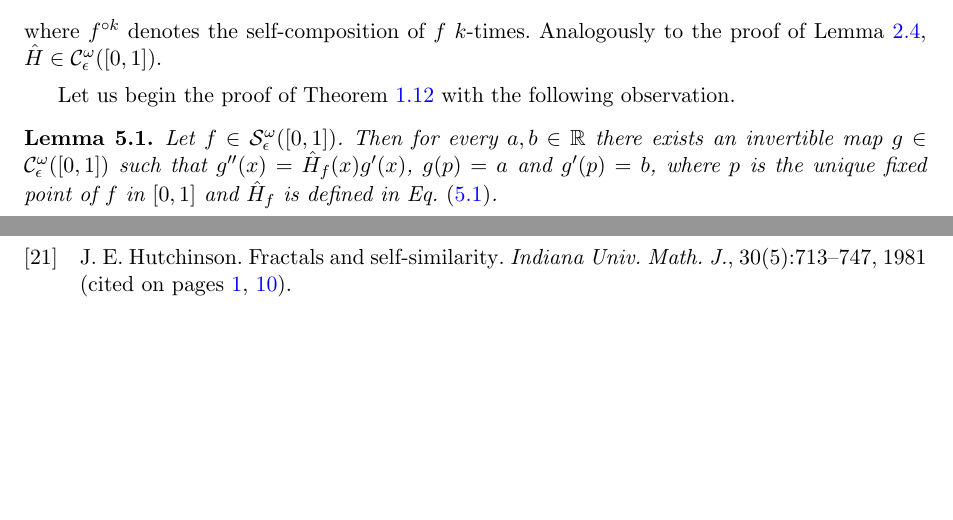
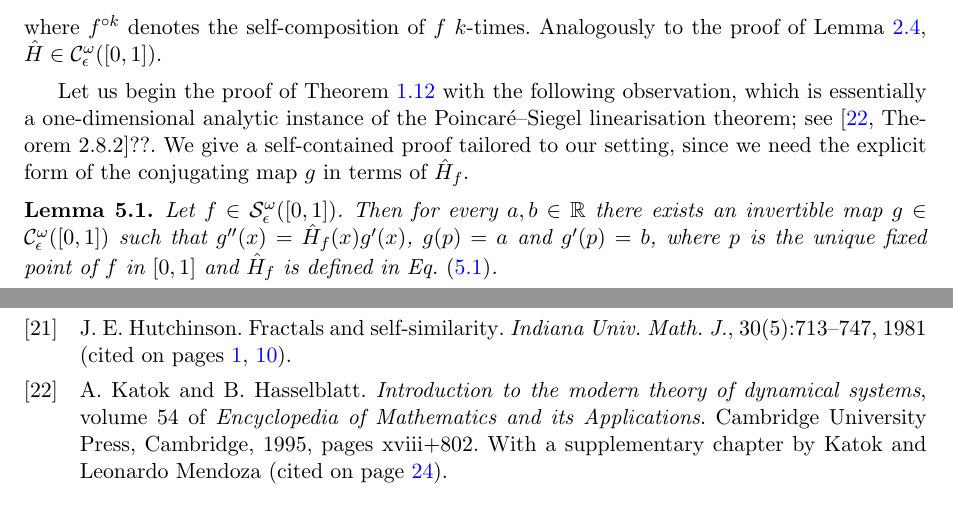
Before and after one commit to sascha2718/BB-IK-ST, a LaTeX paper (analytic.tex, which reads biblio_ConfESC.bib): two parts of pages 24 and 26 of 28, joined at a grey line, cut so that both start at the same text, the shorter picture padded with empty space. Compiled offline with pdfLaTeX.

Commit message:
analytic changed to include poincare siegel

```diff
--- a/analytic.tex
+++ b/analytic.tex
@@ -1960,7 +1960,10 @@ Let $f\in\mathcal{S}_\epsilon^\omega([0,1])$ be arbitrary but fixed. Along the l
 where $f^{\circ k}$ denotes the self-composition of $f$ $k$-times. Analogously to the proof of
 \cref{thm:H_iAnalytic}, $\hat{H}\in\mathcal{C}^\omega_\epsilon([0,1])$.
 
-Let us begin the proof of \cref{thm:SubConjugation} with the following observation.
+Let us begin the proof of \cref{thm:SubConjugation} with the following observation, which is
+essentially a one-dimensional analytic instance of the Poincar\'e--Siegel linearisation theorem; see
+\cite[Theorem~2.8.2]{KatokHasselblatt}??. We give a self-contained proof tailored to our setting,
+since we need the explicit form of the conjugating map~$g$ in terms of $\hat{H}_f$.
 
 \begin{lemma}\label{lem:conj0}
 	Let $f\in\mathcal{S}_\epsilon^\omega([0,1])$. Then for every $a,b\in\mathbb{R}$ there exists
--- a/biblio_ConfESC.bib
+++ b/biblio_ConfESC.bib
@@ -681,0 +687 @@ MRREVIEWER = {Feliks\ Przytycki},
+    VOLUME = {54},
@@ -681,0 +691 @@ MRREVIEWER = {Feliks\ Przytycki},
+     PAGES = {xviii+802},
```
Also changed, not shown: biblio_ConfESC.bib (12 more changed lines).
